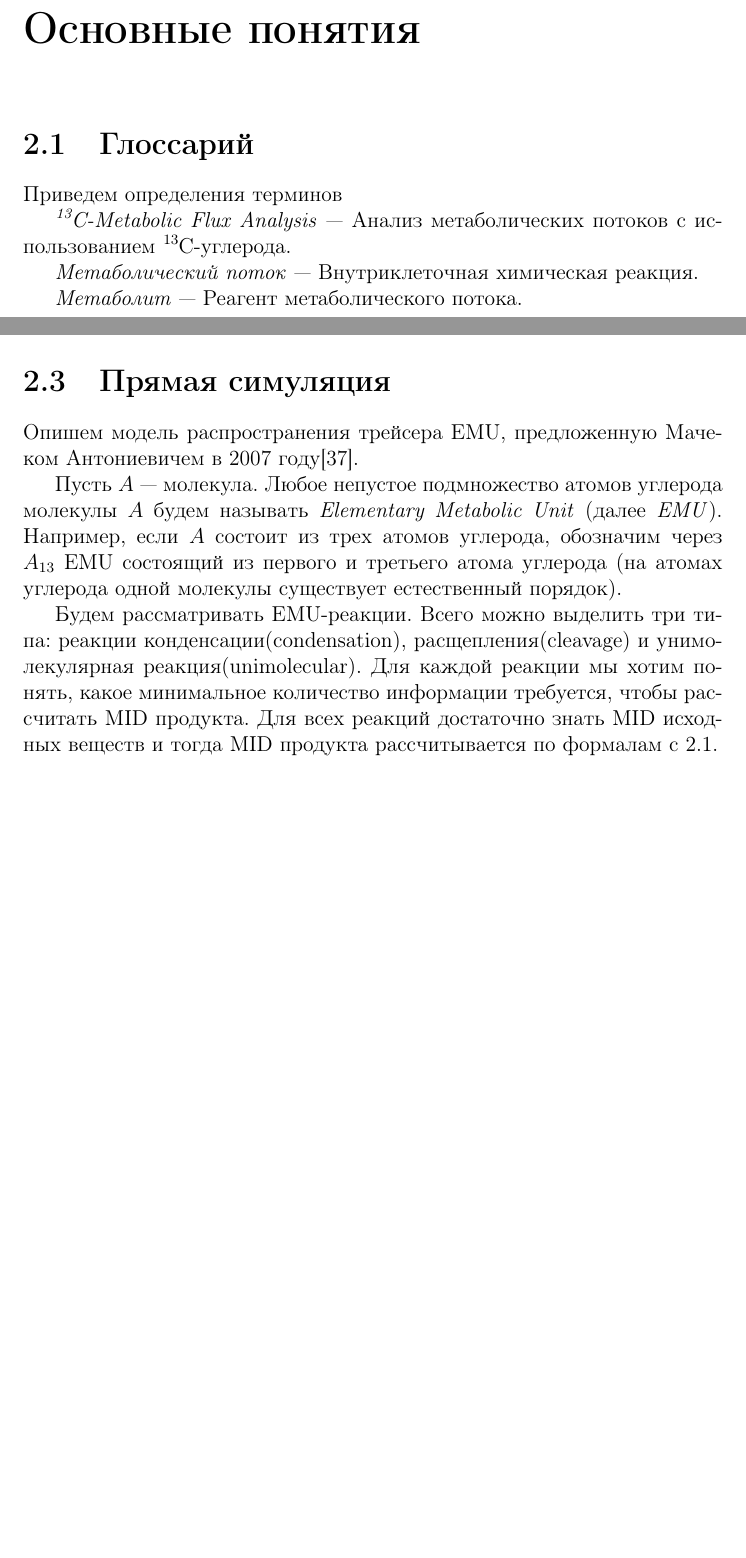
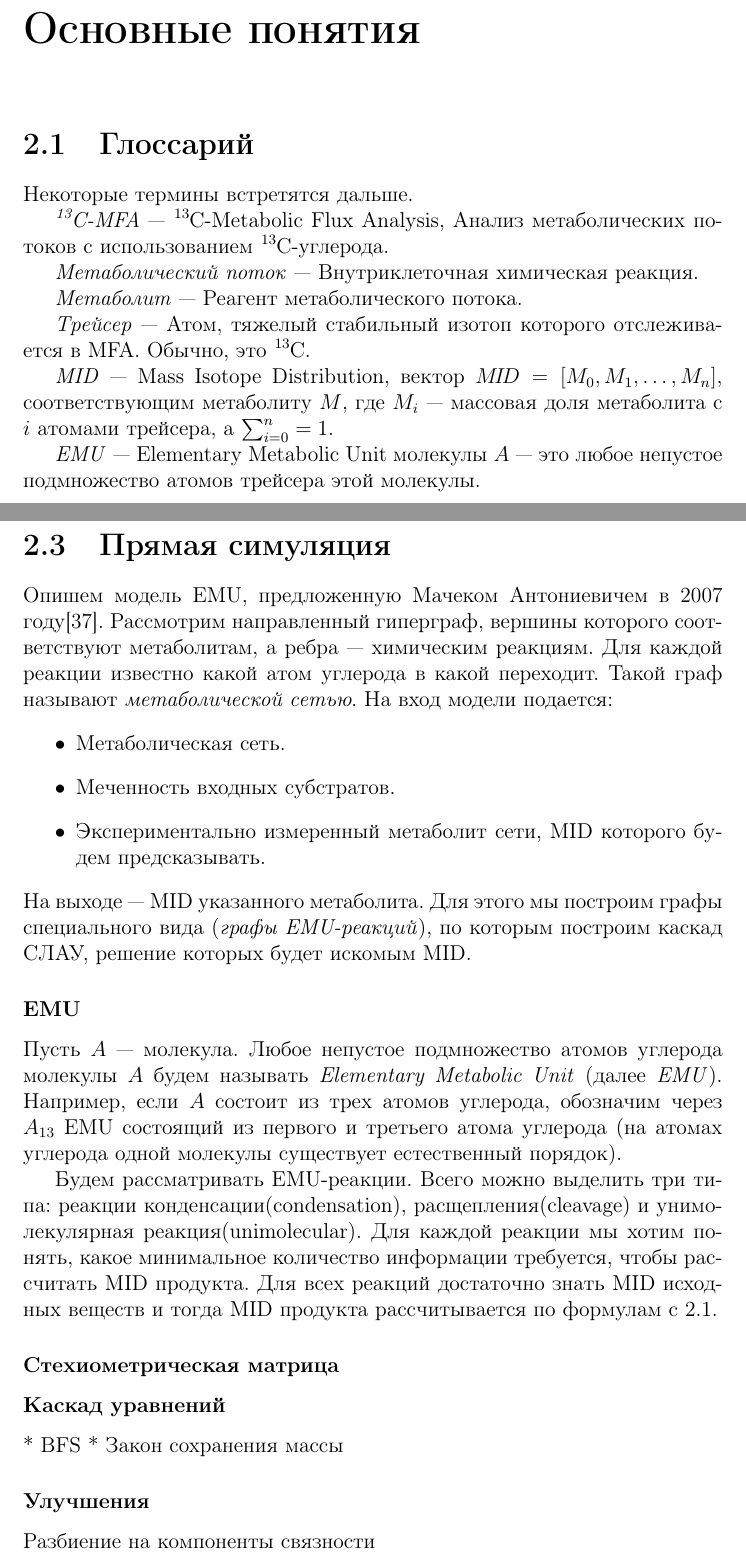
Before and after one commit to SteshinSS/thesis_msu, a LaTeX thesis (main.tex): two parts of pages 8 and 10 of 18, joined at a grey line, cut so that both start at the same text, the shorter picture padded with empty space. Compiled offline with pdfLaTeX.

Commit message:
Add intro to 2.3

```diff
--- a/main.tex
+++ b/main.tex
@@ -110,13 +119,20 @@ Wolfgang Wiechert\cite{Wiechert_1997_1, Wiechert_1997_2} в 1997 году. Он
 
 \chapter{Основные понятия}
 \section{Глоссарий}
-Приведем определения терминов
+Некоторые термины встретятся дальше.
 
-\emph{\ce{^{13}C}-Metabolic Flux Analysis} --- Анализ метаболических потоков с использованием \ce{^{13}C}-углерода.
+\emph{\ce{^{13}C}-MFA} --- \ce{^{13}C}-Metabolic Flux Analysis, Анализ метаболических потоков с использованием \ce{^{13}C}-углерода.
 
 \emph{Метаболический поток} --- Внутриклеточная химическая реакция.
 
 \emph{Метаболит} --- Реагент метаболического потока.
+
+\emph{Трейсер} --- Атом, тяжелый стабильный изотоп которого отслеживается в MFA. Обычно, это \ce{^{13}C}.
+
+\emph{MID} --- Mass Isotope Distribution, вектор $M\!I\!D = [M_0, M_1, \ldots, M_n]$, соответствующим метаболиту $M$, где $M_i$ --- массовая доля метаболита с $i$ атомами трейсера, а $\sum_{i = 0}^{n} = 1$.
+
+\emph{EMU} --- Elementary Metabolic Unit молекулы $A$ --- это любое непустое подмножество атомов трейсера этой молекулы.
+
 \clearpage
 
 \section{Допущения}
@@ -137,11 +153,20 @@ Wolfgang Wiechert\cite{Wiechert_1997_1, Wiechert_1997_2} в 1997 году. Он
 \clearpage
 
 \section{Прямая симуляция}
-Опишем модель распространения трейсера EMU, предложенную Мачеком Антониевичем в 2007 году\cite{EMU_2007}.
+Опишем модель EMU, предложенную Мачеком Антониевичем в 2007 году\cite{EMU_2007}. Рассмотрим направленный гиперграф, вершины которого соответствуют метаболитам, а ребра --- химическим реакциям. Для каждой реакции известно какой атом углерода в какой переходит. Такой граф называют \emph{метаболической сетью}. На вход модели подается:
+\begin{itemize}
+	\item Метаболическая сеть.
+	\item Меченность входных субстратов.
+	\item Экспериментально измеренный метаболит сети, MID которого будем предсказывать.
+\end{itemize}
+На выходе --- MID указанного метаболита.
+Для этого мы построим графы специального вида (\emph{графы EMU-реакций}), по которым построим каскад СЛАУ, решение которых будет искомым MID.
+\subsubsection{EMU}
+
 
 Пусть $A$ --- молекула. Любое непустое подмножество атомов углерода молекулы $A$ будем называть \emph{Elementary Metabolic Unit} (далее \emph{EMU}). Например, если $A$ состоит из трех атомов углерода, обозначим через $A_{13}$ EMU состоящий из первого и третьего атома углерода (на атомах углерода одной молекулы существует естественный порядок).
 
-Будем рассматривать EMU-реакции. Всего можно выделить три типа: реакции конденсации(condensation), расщепления(cleavage) и унимолекулярная реакция(unimolecular). Для каждой реакции мы хотим понять, какое минимальное количество информации требуется, чтобы рассчитать MID продукта. Для всех реакций достаточно знать MID исходных веществ и тогда MID продукта рассчитывается по формалам с \ref{emu_reactions}.
+Будем рассматривать EMU-реакции. Всего можно выделить три типа: реакции конденсации(condensation), расщепления(cleavage) и унимолекулярная реакция(unimolecular). Для каждой реакции мы хотим понять, какое минимальное количество информации требуется, чтобы рассчитать MID продукта. Для всех реакций достаточно знать MID исходных веществ и тогда MID продукта рассчитывается по формулам с \ref{emu_reactions}.
 
 \begin{figure}[t]
 	\centering
@@ -149,6 +174,18 @@ Wolfgang Wiechert\cite{Wiechert_1997_1, Wiechert_1997_2} в 1997 году. Он
 	\caption{EMU-реакции. Источник\cite{EMU_2007}}
 	\label{emu_reactions}
 \end{figure}
+
+\subsubsection{Стехиометрическая матрица}
+
+\subsubsection{Каскад уравнений}
+
+* BFS
+* Закон сохранения массы
+
+\subsubsection{Улучшения}
+Разбиение на компоненты связности
+
+
 
 \section{Обратная задача}
 Метод оптимизации.
```
Also changed, not shown: main.pdf, main.tex (27 more changed lines), 4 other files.
